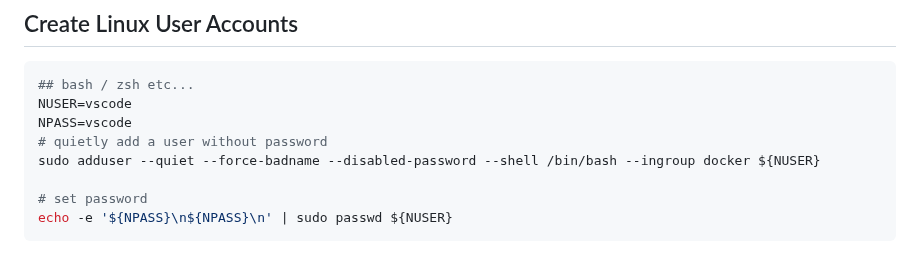
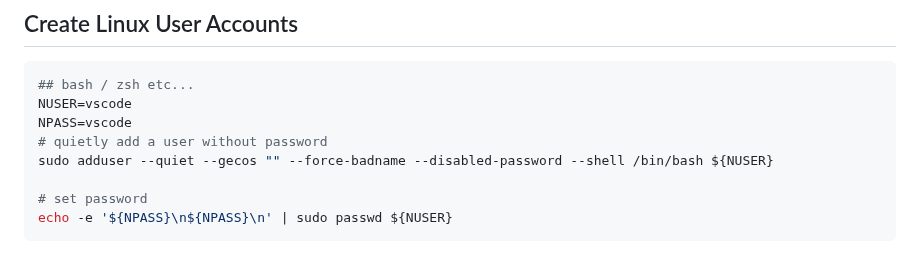
Before and after one commit to webstean/setup, a Markdown page: README.md, the part around the change. Rendered like a GitHub page.

```diff
--- a/README.md
+++ b/README.md
@@ -123,7 +123,7 @@ You'll need to download the fonts and place them into a "fonts" directory, in th
 NUSER=vscode
 NPASS=vscode
 # quietly add a user without password
-sudo adduser --quiet --force-badname --disabled-password --shell /bin/bash --ingroup docker ${NUSER}
+sudo adduser --quiet --gecos "" --force-badname --disabled-password --shell /bin/bash ${NUSER}
 
 # set password
 echo -e '${NPASS}\n${NPASS}\n' | sudo passwd ${NUSER}
```
